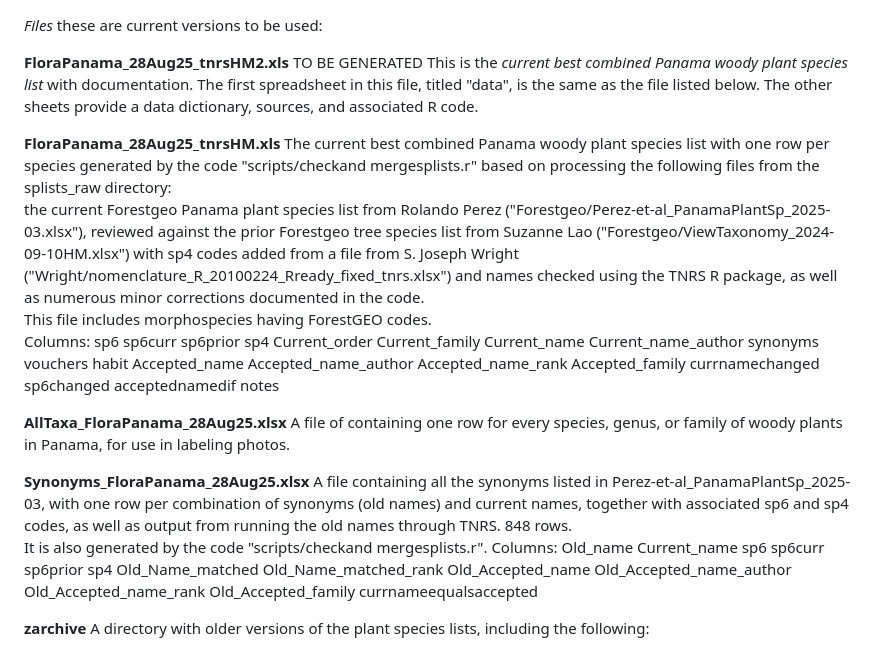
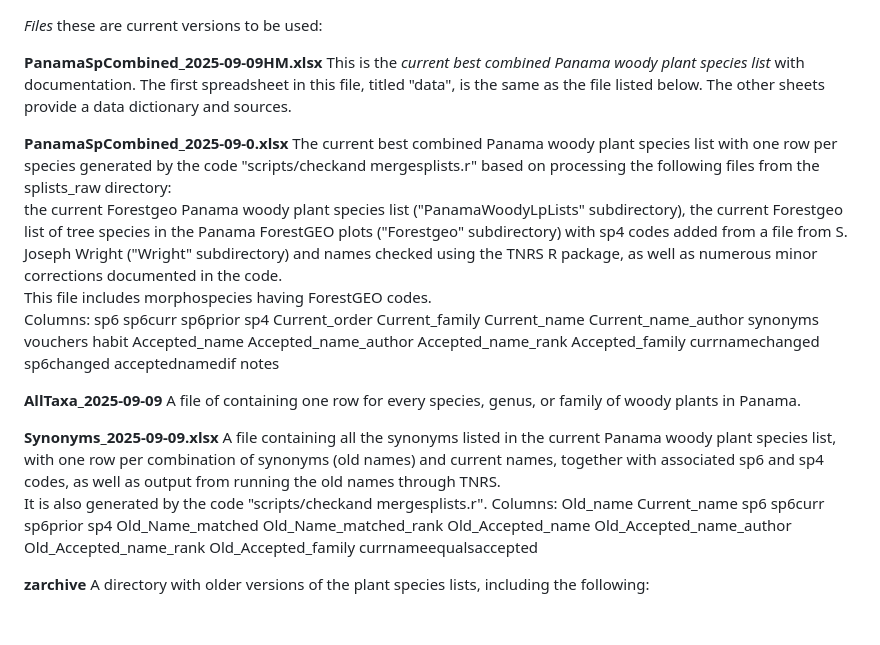
Before and after one commit to PanamaForestGEO/Panama_plant_species_lists, a Markdown page: splists_out/readme.md, the part around the change. GitHub-like rendering; blank space fills up the shorter version.

```diff
--- a/splists_out/readme.md
+++ b/splists_out/readme.md
@@ -1,25 +1,25 @@
 *Files* these are current versions to be used:
 
-**FloraPanama_28Aug25_tnrsHM2.xls** TO BE GENERATED This is the *current best combined Panama woody plant species list* with documentation.
-The first spreadsheet in this file, titled "data", is the same as the file listed below.  The other sheets provide a data dictionary, sources, and associated R code.
+**PanamaSpCombined_2025-09-09HM.xlsx** This is the *current best combined Panama woody plant species list* with documentation.
+The first spreadsheet in this file, titled "data", is the same as the file listed below.  The other sheets provide a data dictionary and sources.
 
-**FloraPanama_28Aug25_tnrsHM.xls** The current best combined Panama woody plant species list with one row per species
+**PanamaSpCombined_2025-09-0.xlsx** The current best combined Panama woody plant species list with one row per species
 generated by the code "scripts/checkand mergesplists.r" based on processing
 the following files from the splists_raw directory:
-the current Forestgeo Panama plant species list from Rolando Perez ("Forestgeo/Perez-et-al_PanamaPlantSp_2025-03.xlsx"),
-reviewed against the prior Forestgeo tree species list from Suzanne Lao ("Forestgeo/ViewTaxonomy_2024-09-10HM.xlsx")
-with sp4 codes added from a file from S. Joseph Wright ("Wright/nomenclature_R_20100224_Rready_fixed_tnrs.xlsx")
+the current Forestgeo Panama woody plant species list ("PanamaWoodyLpLists" subdirectory),
+the current Forestgeo list of tree species in the Panama ForestGEO plots ("Forestgeo" subdirectory)
+with sp4 codes added from a file from S. Joseph Wright ("Wright" subdirectory)
 and names checked using the TNRS R package,
 as well as numerous minor corrections documented in the code.
 This file includes morphospecies having ForestGEO codes.
 Columns: sp6	sp6curr	sp6prior	sp4	Current_order	Current_family	Current_name	Current_name_author	synonyms	vouchers	habit	Accepted_name	Accepted_name_author	Accepted_name_rank	Accepted_family	currnamechanged	sp6changed	acceptednamedif	notes
 
-**AllTaxa_FloraPanama_28Aug25.xlsx** A file of containing one row for every species, genus, or family of
-woody plants in Panama, for use in labeling photos.
+**AllTaxa_2025-09-09** A file of containing one row for every species, genus, or family of
+woody plants in Panama.
 
-**Synonyms_FloraPanama_28Aug25.xlsx**  A file containing all the synonyms listed in Perez-et-al_PanamaPlantSp_2025-03,
+**Synonyms_2025-09-09.xlsx**  A file containing all the synonyms listed in the current Panama woody plant species list,
 with one row per combination of synonyms (old names) and current names, together with associated sp6 and sp4 codes,
-as well as output from running the old names through TNRS.  848 rows.
+as well as output from running the old names through TNRS.
 It is also generated by the code "scripts/checkand mergesplists.r".
 Columns: Old_name	Current_name	sp6	sp6curr	sp6prior	sp4	Old_Name_matched	Old_Name_matched_rank	Old_Accepted_name	Old_Accepted_name_author	Old_Accepted_name_rank	Old_Accepted_family	currnameequalsaccepted
 
```
